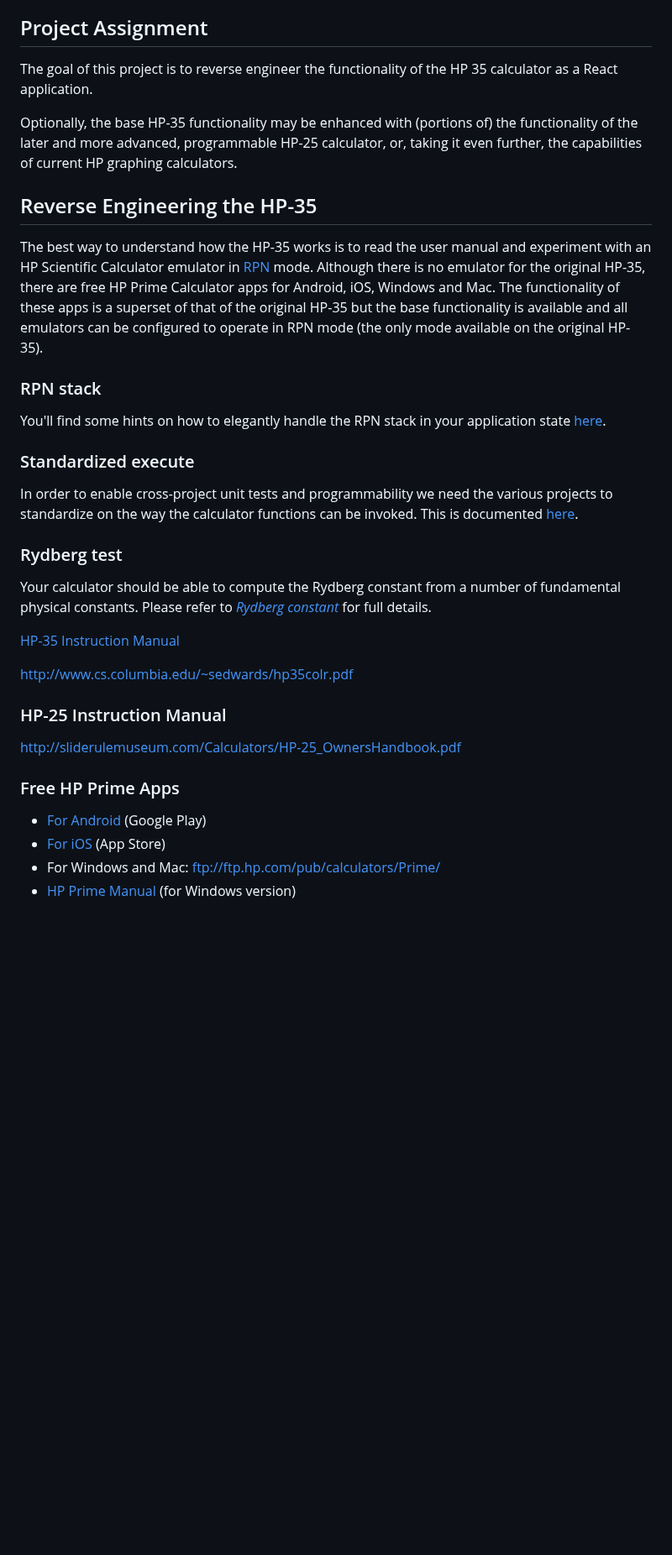
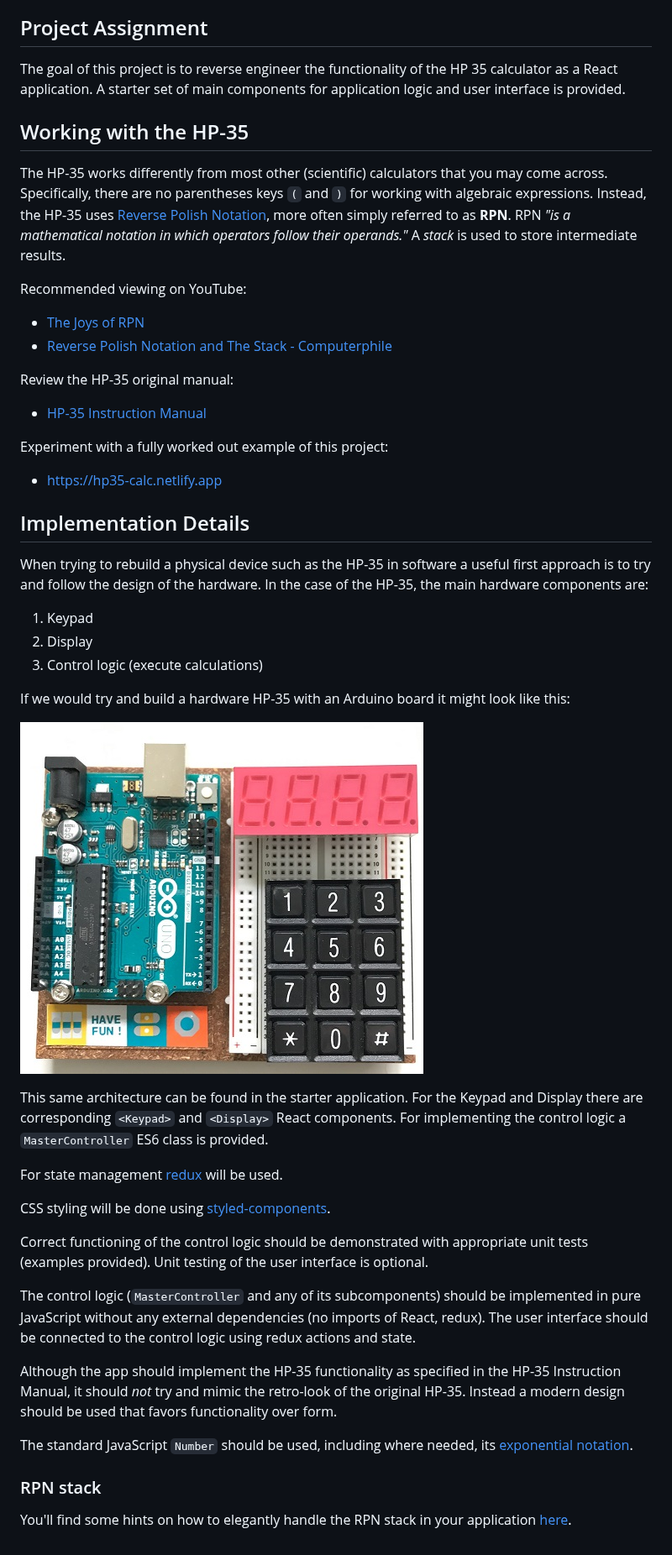
Before and after one commit to remarcmij/hp35-assignment, a Markdown page: README.md, the part around one of its changes. Shown at 84% size. Rendered like a GitHub page; pictures changed too: docs/assets/HP35-Arduino.jpg (added); blank space fills up the shorter version.

```diff
--- a/README.md
+++ b/README.md
@@ -6,38 +6,51 @@ The HP-35 was Hewlett-Packard's first pocket calculator and the world's first sc
 
 ## Project Assignment
 
-The goal of this project is to reverse engineer the functionality of the HP 35 calculator as a React application.
+The goal of this project is to reverse engineer the functionality of the HP 35 calculator as a React application. A starter set of main components for application logic and user interface is provided.
 
-Optionally, the base HP-35 functionality may be enhanced with (portions of) the functionality of the later and more advanced, programmable HP-25 calculator, or, taking it even further, the capabilities of current HP graphing calculators.
+## Working with the HP-35
 
-## Reverse Engineering the HP-35
+The HP-35 works differently from most other (scientific) calculators that you may come across. Specifically, there are no parentheses keys `(` and `)` for working with algebraic expressions. Instead, the HP-35 uses [Reverse Polish Notation](https://en.wikipedia.org/wiki/Reverse_Polish_notation), more often simply referred to as **RPN**. RPN _"is a mathematical notation in which operators follow their operands."_ A _stack_ is used to store intermediate results.
 
-The best way to understand how the HP-35 works is to read the user manual and experiment with an HP Scientific Calculator emulator in [RPN](https://en.wikipedia.org/wiki/Reverse_Polish_notation) mode. Although there is no emulator for the original HP-35, there are free HP Prime Calculator apps for Android, iOS, Windows and Mac. The functionality of these apps is a superset of that of the original HP-35 but the base functionality is available and all emulators can be configured to operate in RPN mode (the only mode available on the original HP-35).
+Recommended viewing on YouTube:
+
+- [The Joys of RPN](https://youtu.be/cPKg_JtI-Ys)
+- [Reverse Polish Notation and The Stack - Computerphile](https://youtu.be/7ha78yWRDlE)
+
+Review the HP-35 original manual:
+
+- [HP-35 Instruction Manual](http://www.cs.columbia.edu/)
+
+Experiment with a fully worked out example of this project:
+
+- https://hp35-calc.netlify.app
+
+## Implementation Details
+
+When trying to rebuild a physical device such as the HP-35 in software a useful first approach is to try and follow the design of the hardware. In the case of the HP-35, the main hardware components are:
+
+1. Keypad
+2. Display
+3. Control logic (execute calculations)
+
+If we would try and build a hardware HP-35 with an Arduino board it might look like this:
+
+![HP35 Arduino](./docs/assets/HP35-Arduino.jpg)
+
+This same architecture can be found in the starter application. For the Keypad and Display there are corresponding `<Keypad>` and `<Display>` React components. For implementing the control logic a `MasterController` ES6 class is provided.
+
+For state management [redux](https://redux.js.org/) will be used.
+
+CSS styling will be done using [styled-components](https://styled-components.com/).
+
+Correct functioning of the control logic should be demonstrated with appropriate unit tests (examples provided). Unit testing of the user interface is optional.
+
+The control logic (`MasterController` and any of its subcomponents) should be implemented in pure JavaScript without any external dependencies (no imports of React, redux). The user interface should be connected to the control logic using redux actions and state.
+
+Although the app should implement the HP-35 functionality as specified in the HP-35 Instruction Manual, it should _not_ try and mimic the retro-look of the original HP-35. Instead a modern design should be used that favors functionality over form.
+
+The standard JavaScript `Number` should be used, including where needed, its [exponential notation](https://developer.mozilla.org/en-US/docs/Web/JavaScript/Reference/Global_Objects/Number/toExponential).
 
 ### RPN stack
 
-You'll find some hints on how to elegantly handle the RPN stack in your application state [here](https://github.com/remarcmij/calculator-project-class8/blob/master/RPN%20stack.md).
-
-### Standardized execute
-
-In order to enable cross-project unit tests and programmability we need the various projects to standardize on the way the calculator functions can be invoked.
-This is documented [here](https://github.com/remarcmij/calculator-project-class8/blob/master/Standarized%20execute.md).
-
-### Rydberg test
-
-Your calculator should be able to compute the Rydberg constant from a number of fundamental physical constants. Please refer to [_Rydberg constant_](https://github.com/remarcmij/calculator-project-class8/blob/master/Rydberg%20constant.md) for full details.
-
-[HP-35 Instruction Manual](./docs/assets/hp35.pdf)
-
-http://www.cs.columbia.edu/~sedwards/hp35colr.pdf
-
-### HP-25 Instruction Manual
-
-http://sliderulemuseum.com/Calculators/HP-25_OwnersHandbook.pdf
-
-### Free HP Prime Apps
-
-- [For Android](https://play.google.com/store/apps/details?id=com.hp.primecalculator.free) (Google Play)
-- [For iOS](https://itunes.apple.com/us/app/hp-prime-free/id1208226883?mt=8) (App Store)
-- For Windows and Mac: ftp://ftp.hp.com/pub/calculators/Prime/
-- [HP Prime Manual](http://h10032.www1.hp.com/ctg/Manual/c04773072) (for Windows version)
+You'll find some hints on how to elegantly handle the RPN stack in your application [here](./docs/RPN-stack.md).
```
Also changed, not shown: other parts of README.md (+1 -1 lines), docs/RPN-stack.md (added, +33 -0 lines), docs/assets/HP-35_Red_Dot.jpg (added).
